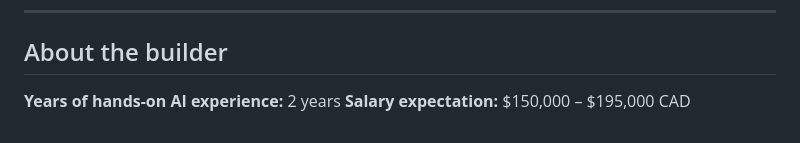
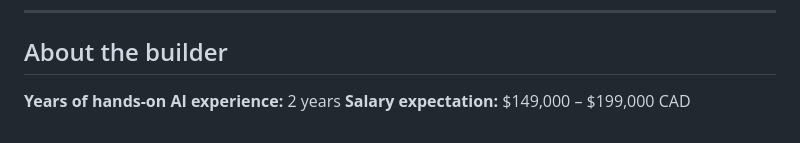
Before and after one commit to Bintimaringo/axis, a Markdown page: README.md, the part around the change. Drawn GitHub-style.

Commit message:
Update salary range to $149k–$199k CAD

```diff
--- a/README.md
+++ b/README.md
@@ -118,4 +118,4 @@ axis/
 ## About the builder
 
 **Years of hands-on AI experience:** 2 years
-**Salary expectation:** $150,000 – $195,000 CAD
+**Salary expectation:** $149,000 – $199,000 CAD
```
